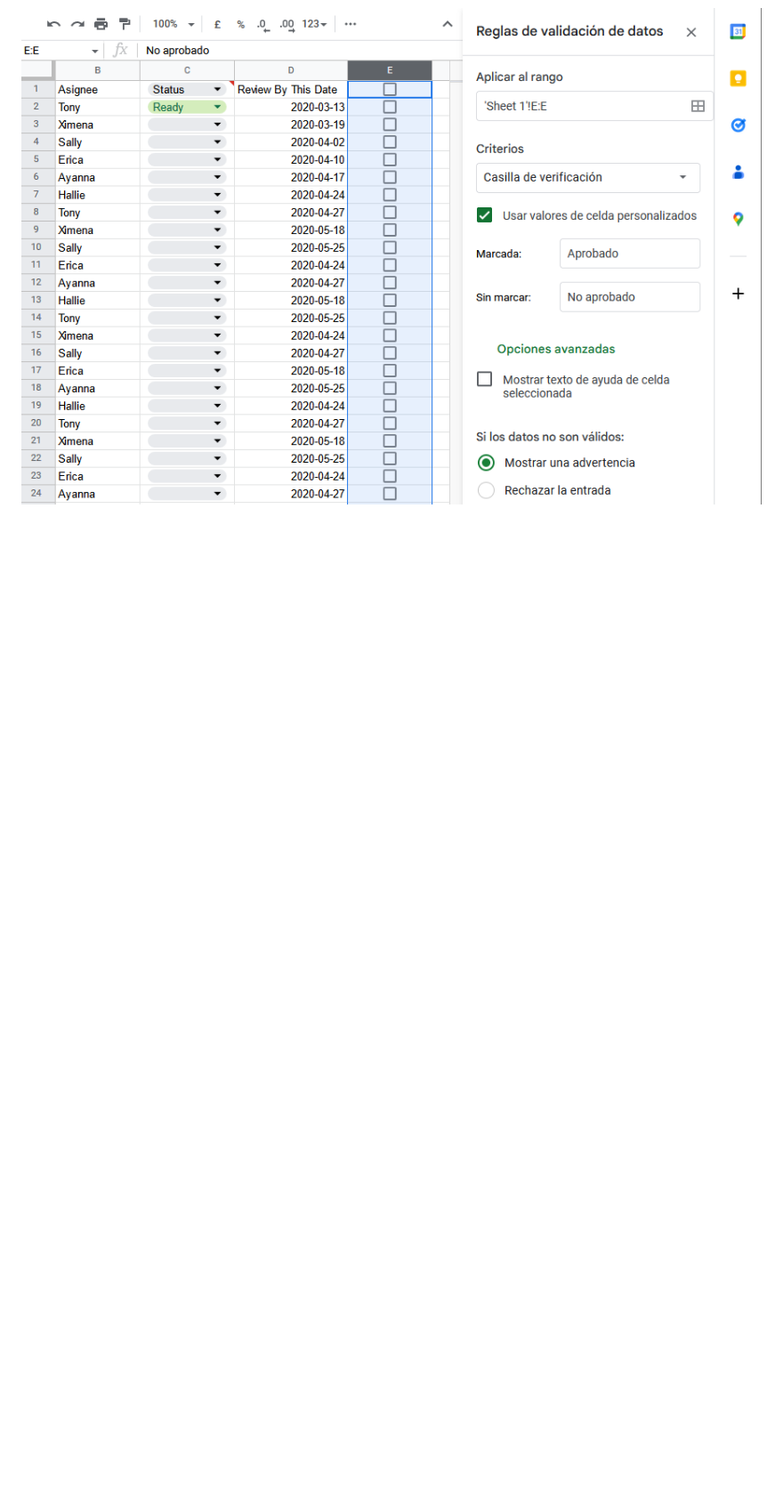
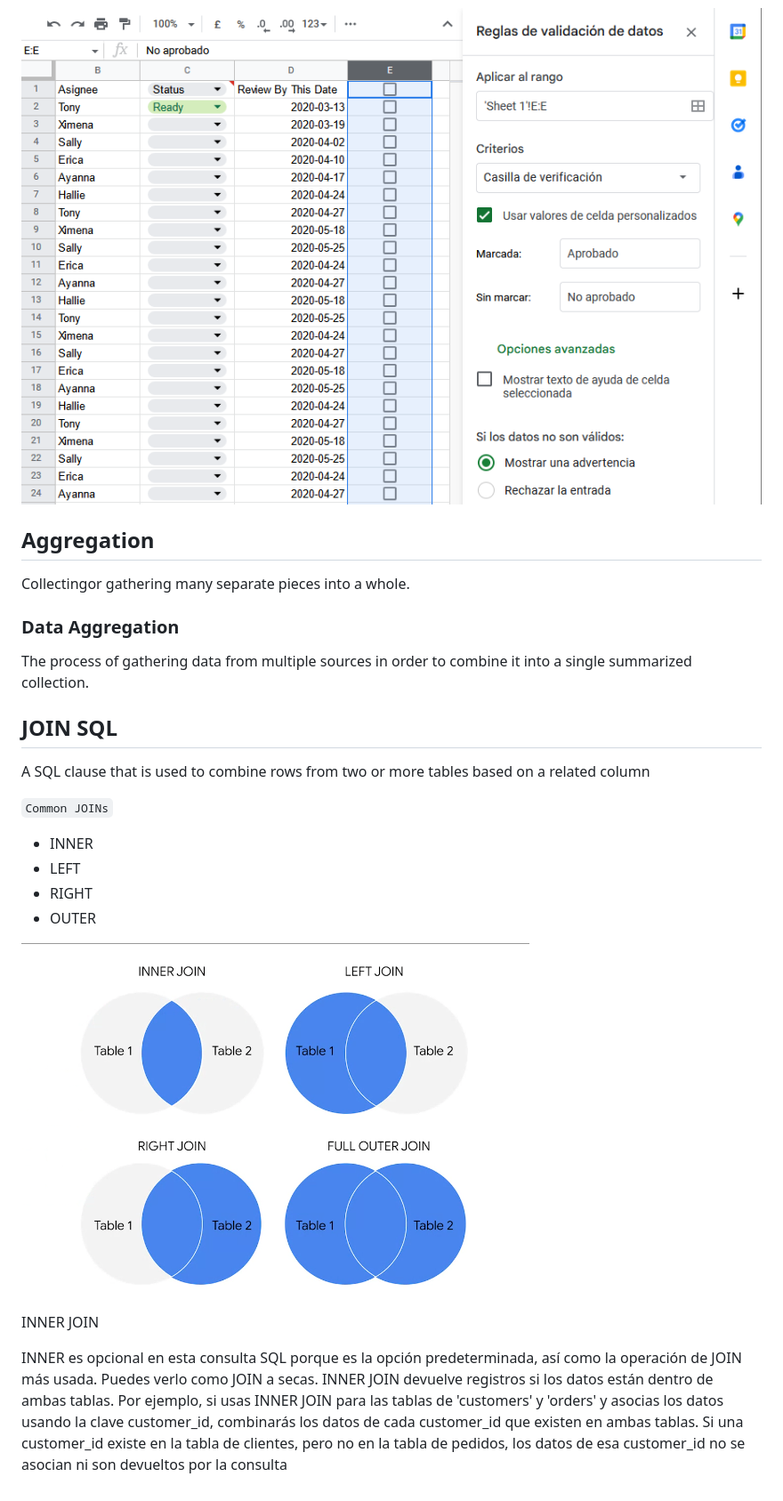
Before and after one commit to Leo-Zubiri/Data-Analytics-Google, a Markdown page: docs/md/analyze.md, the part around the change. Shown: that part at 89% size. Drawn GitHub-style; pictures changed too: docs/img/JOINS.png (added); blank space fills up the shorter version.

Commit message:
SQL JOINs

```diff
--- a/docs/md/analyze.md
+++ b/docs/md/analyze.md
@@ -84,3 +84,29 @@ Allows you to control what can and can't be entered in your worksheet.
 ![](../img/data_validation_dropdown.png)
 
 ![](../img/data_validation_checkbox.png)
+
+## Aggregation
+
+Collectingor gathering many separate pieces into a whole.
+
+### Data Aggregation
+
+The process of gathering data from multiple sources in order to combine it into a single summarized collection.
+
+## JOIN SQL
+
+A SQL clause that is used to combine rows from two or more tables based on a related column
+
+`Common JOINs`
+
+- INNER
+- LEFT
+- RIGHT
+- OUTER
+
+![](../img/JOINS.png)
+
+
+INNER JOIN
+
+INNER es opcional en esta consulta SQL porque es la opción predeterminada, así como la operación de JOIN más usada. Puedes verlo como JOIN a secas. INNER JOIN devuelve registros si los datos están dentro de ambas tablas. Por ejemplo, si usas INNER JOIN para las tablas de 'customers' y 'orders' y asocias los datos usando la clave customer_id, combinarás los datos de cada customer_id que existen en ambas tablas. Si una customer_id existe en la tabla de clientes, pero no en la tabla de pedidos, los datos de esa customer_id no se asocian ni son devueltos por la consulta
```
